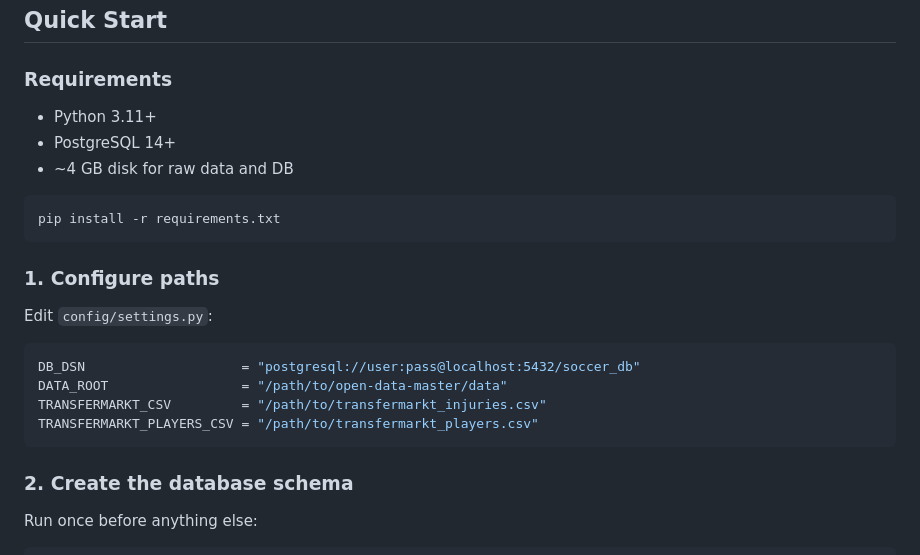
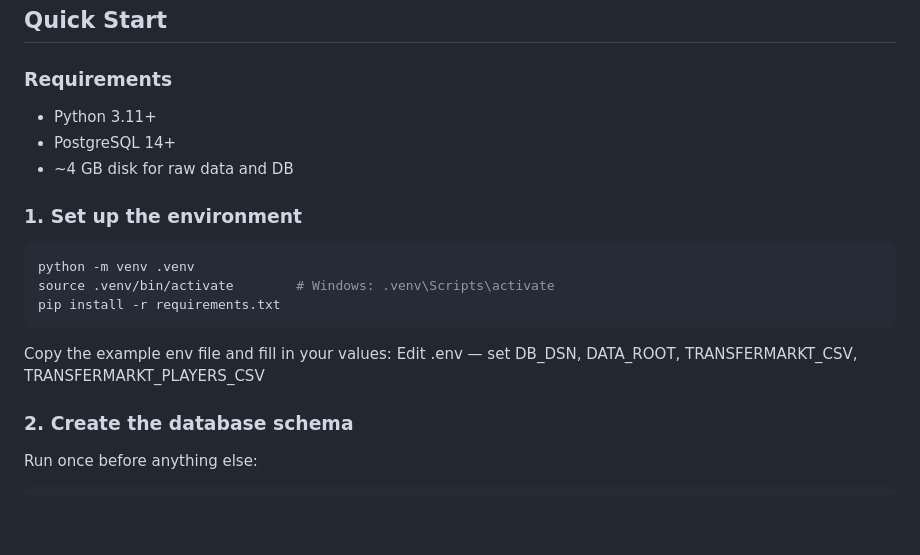
Before and after one commit to Allam03/Soccer_Analytics, a Markdown page: README.md, the part around the change. Drawn GitHub-style; blank space fills up the shorter version.

Commit message:
add venv instructions

````diff
--- a/README.md
+++ b/README.md
@@ -7,25 +7,20 @@ A data pipeline and machine learning system built on StatsBomb open data, Open-M
 ## Quick Start
 
 ### Requirements
-
 - Python 3.11+
 - PostgreSQL 14+
 - ~4 GB disk for raw data and DB
 
+### 1. Set up the environment
+
 ```bash
+python -m venv .venv
+source .venv/bin/activate        # Windows: .venv\Scripts\activate
 pip install -r requirements.txt
 ```
 
-### 1. Configure paths
-
-Edit `config/settings.py`:
-
-```python
-DB_DSN                    = "postgresql://user:pass@localhost:5432/soccer_db"
-DATA_ROOT                 = "/path/to/open-data-master/data"
-TRANSFERMARKT_CSV         = "/path/to/transfermarkt_injuries.csv"
-TRANSFERMARKT_PLAYERS_CSV = "/path/to/transfermarkt_players.csv"
-```
+Copy the example env file and fill in your values:
+Edit .env — set DB_DSN, DATA_ROOT, TRANSFERMARKT_CSV, TRANSFERMARKT_PLAYERS_CSV
 
 ### 2. Create the database schema
 
````
